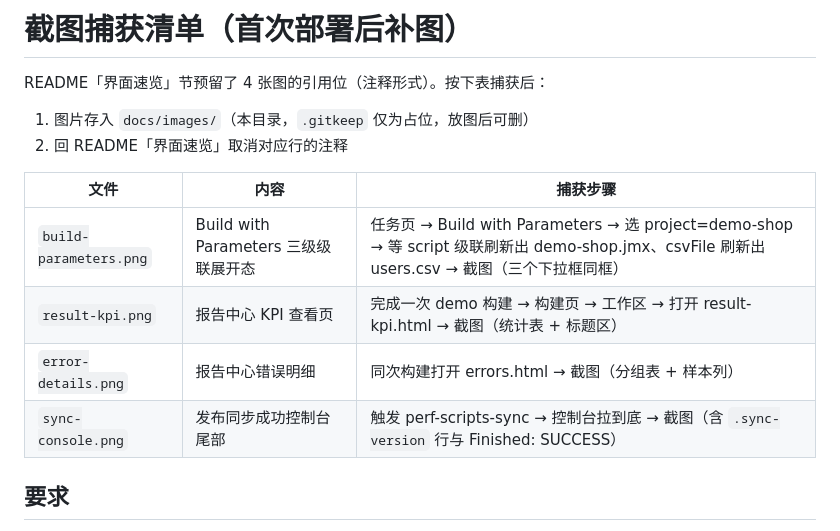
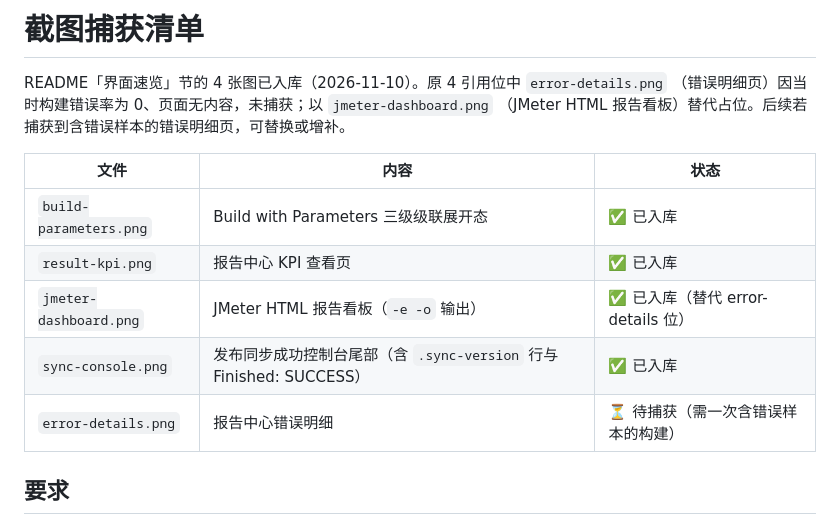
Before and after one commit to qiugua-chen/jmeter-perf-platform, a Markdown page: docs/截图清单.md, the part around the change. GitHub-like rendering.

```diff
--- a/docs/截图清单.md
+++ b/docs/截图清单.md
@@ -1,15 +1,16 @@
-# 截图捕获清单（首次部署后补图）
+# 截图捕获清单
 
-README「界面速览」节预留了 4 张图的引用位（注释形式）。按下表捕获后：
-1. 图片存入 `docs/images/`（本目录，`.gitkeep` 仅为占位，放图后可删）
-2. 回 README「界面速览」取消对应行的注释
+README「界面速览」节的 4 张图已入库（2026-11-10）。原 4 引用位中 `error-details.png`
+（错误明细页）因当时构建错误率为 0、页面无内容，未捕获；以 `jmeter-dashboard.png`
+（JMeter HTML 报告看板）替代占位。后续若捕获到含错误样本的错误明细页，可替换或增补。
 
-| 文件 | 内容 | 捕获步骤 |
+| 文件 | 内容 | 状态 |
 |---|---|---|
-| `build-parameters.png` | Build with Parameters 三级级联展开态 | 任务页 → Build with Parameters → 选 project=demo-shop → 等 script 级联刷新出 demo-shop.jmx、csvFile 刷新出 users.csv → 截图（三个下拉框同框） |
-| `result-kpi.png` | 报告中心 KPI 查看页 | 完成一次 demo 构建 → 构建页 → 工作区 → 打开 result-kpi.html → 截图（统计表 + 标题区） |
-| `error-details.png` | 报告中心错误明细 | 同次构建打开 errors.html → 截图（分组表 + 样本列） |
-| `sync-console.png` | 发布同步成功控制台尾部 | 触发 perf-scripts-sync → 控制台拉到底 → 截图（含 `.sync-version` 行与 Finished: SUCCESS） |
+| `build-parameters.png` | Build with Parameters 三级级联展开态 | ✅ 已入库 |
+| `result-kpi.png` | 报告中心 KPI 查看页 | ✅ 已入库 |
+| `jmeter-dashboard.png` | JMeter HTML 报告看板（`-e -o` 输出） | ✅ 已入库（替代 error-details 位） |
+| `sync-console.png` | 发布同步成功控制台尾部（含 `.sync-version` 行与 Finished: SUCCESS） | ✅ 已入库 |
+| `error-details.png` | 报告中心错误明细 | ⏳ 待捕获（需一次含错误样本的构建） |
 
 ## 要求
 
```
Also changed, not shown: README.md (+11 -4 lines), docs/images/build-parameters.png (added), docs/images/jmeter-dashboard.png (added), docs/images/result-kpi.png (added), docs/images/sync-console.png (added), 1 other file.
